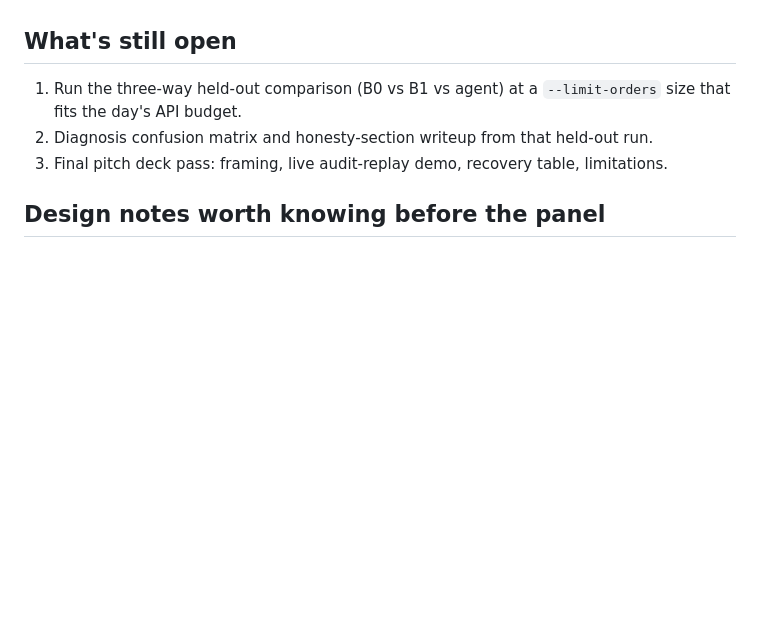
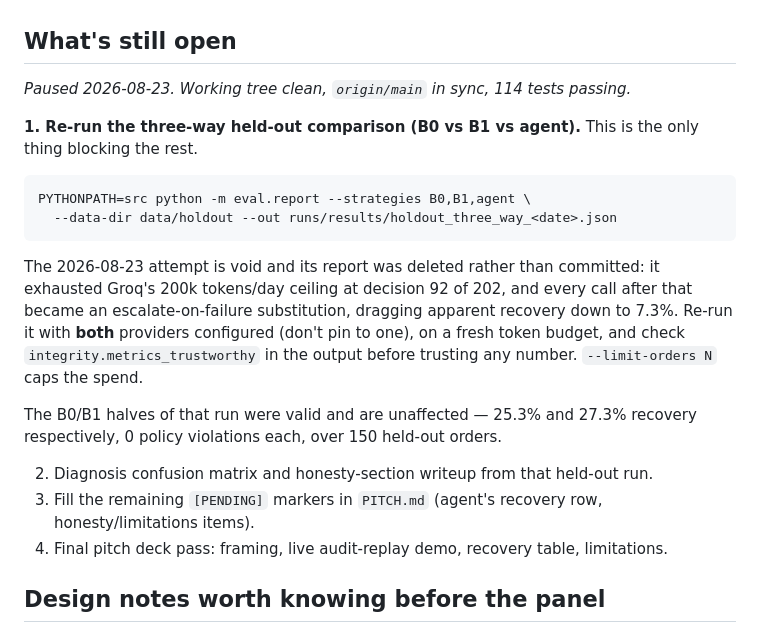
Before and after one commit to Daksha1611/Interlock, a Markdown page: README.md, the part around the change. Rendered like a GitHub page; blank space fills up the shorter version.

Commit message:
docs: record where the project stands and how to resume
Paused mid-way through the held-out comparison. Notes the void run, why it
was void, and the exact command plus the integrity check to run before
trusting its replacement.

````diff
--- a/README.md
+++ b/README.md
@@ -135,9 +135,30 @@ Where the agent fell for traps: retrying past an exhausted attempt cap on a dupl
 
 ## What's still open
 
-1. Run the three-way held-out comparison (B0 vs B1 vs agent) at a `--limit-orders` size that fits the day's API budget.
+*Paused 2026-08-23. Working tree clean, `origin/main` in sync, 114 tests passing.*
+
+**1. Re-run the three-way held-out comparison (B0 vs B1 vs agent).** This is the
+only thing blocking the rest.
+
+```bash
+PYTHONPATH=src python -m eval.report --strategies B0,B1,agent \
+  --data-dir data/holdout --out runs/results/holdout_three_way_<date>.json
+```
+
+The 2026-08-23 attempt is void and its report was deleted rather than committed:
+it exhausted Groq's 200k tokens/day ceiling at decision 92 of 202, and every call
+after that became an escalate-on-failure substitution, dragging apparent recovery
+down to 7.3%. Re-run it with **both** providers configured (don't pin to one), on
+a fresh token budget, and check `integrity.metrics_trustworthy` in the output
+before trusting any number. `--limit-orders N` caps the spend.
+
+The B0/B1 halves of that run were valid and are unaffected — 25.3% and 27.3%
+recovery respectively, 0 policy violations each, over 150 held-out orders.
+
 2. Diagnosis confusion matrix and honesty-section writeup from that held-out run.
-3. Final pitch deck pass: framing, live audit-replay demo, recovery table, limitations.
+3. Fill the remaining `[PENDING]` markers in `PITCH.md` (agent's recovery row,
+   honesty/limitations items).
+4. Final pitch deck pass: framing, live audit-replay demo, recovery table, limitations.
 
 ## Design notes worth knowing before the panel
 
````
